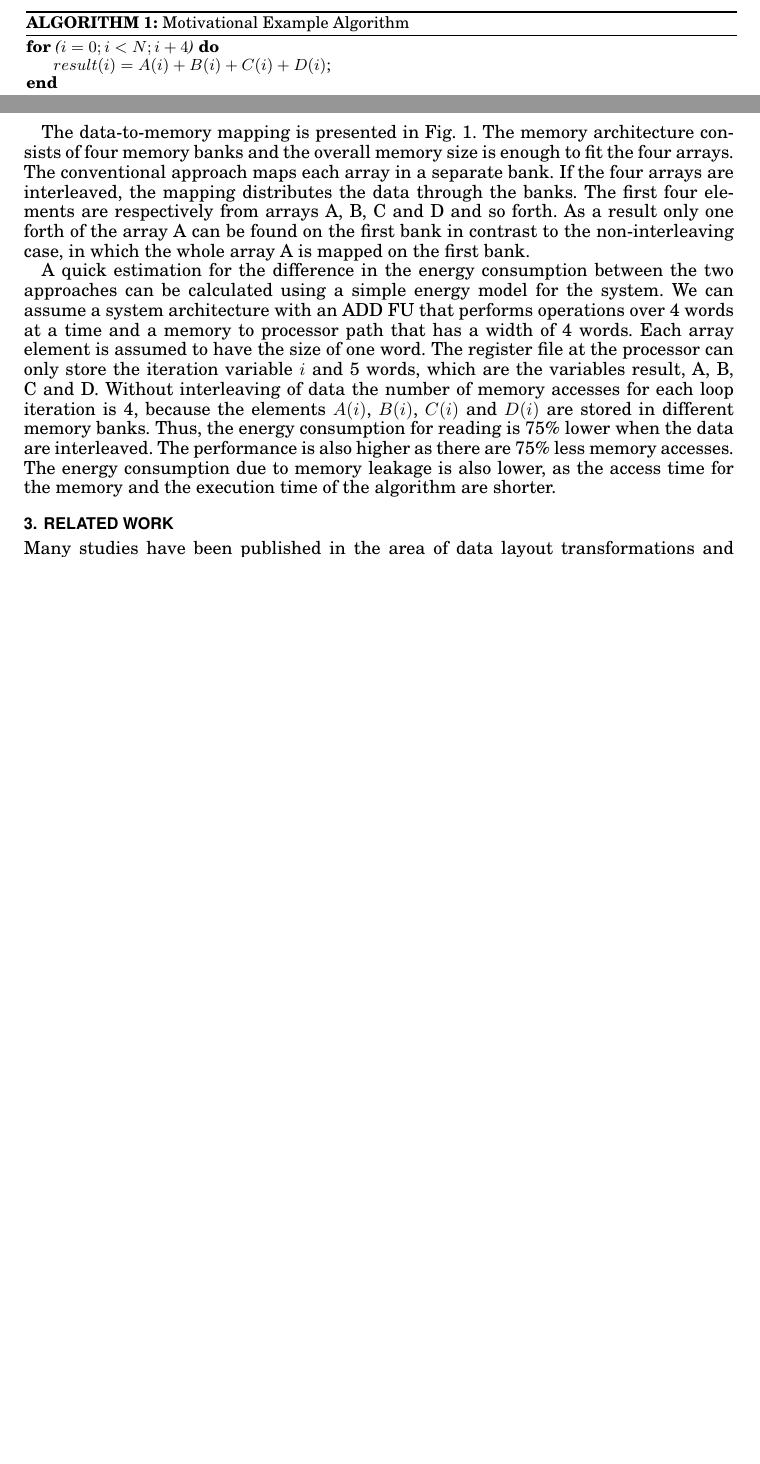
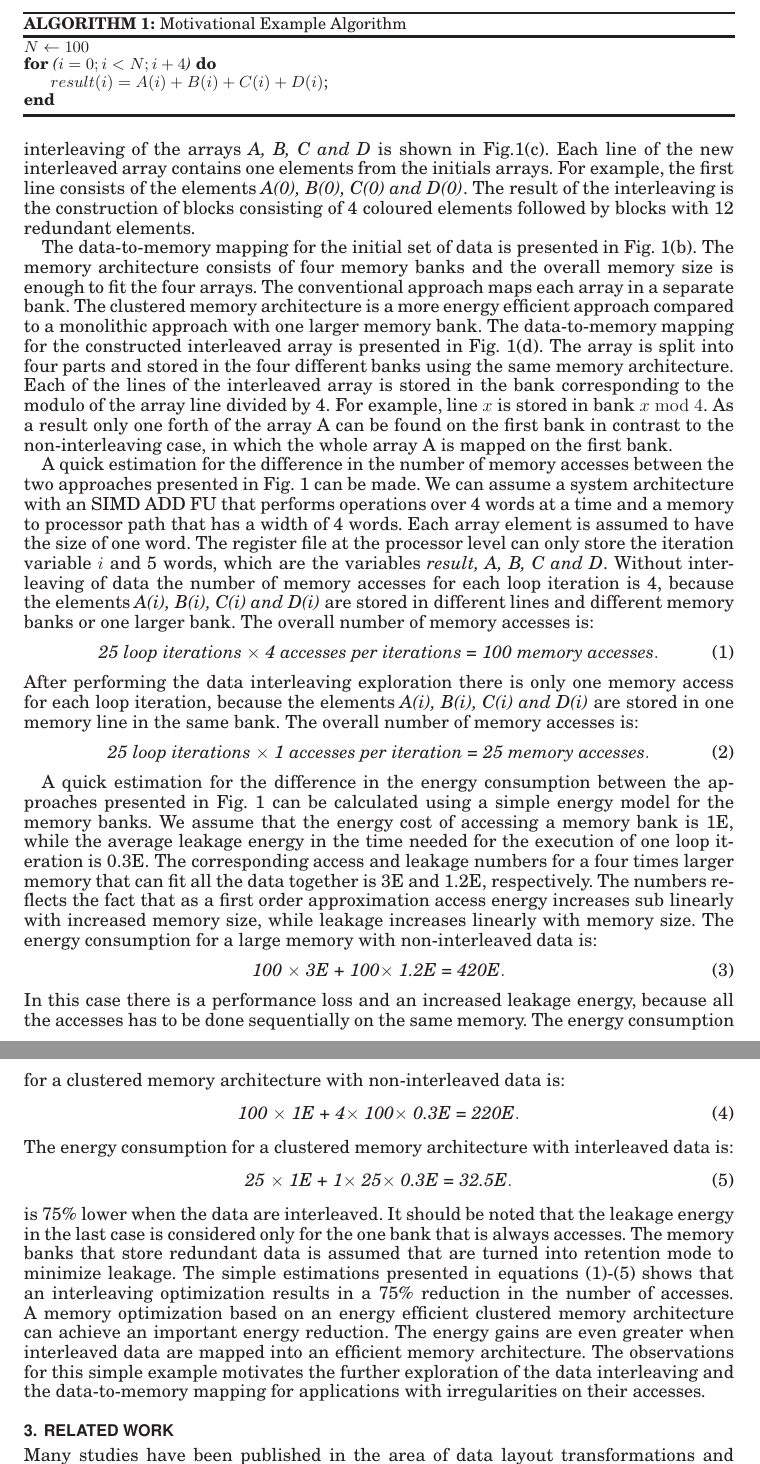
Before and after one commit to IasonF/Interleaving, a LaTeX paper (LayoutStorageOpt.tex): two parts of pages 2 and 3 of 14 before the commit and two parts of pages 3 and 5 of 15 after it, joined at a grey line, cut so that both start at the same text, the shorter picture padded with empty space. The pictures show the PDF file LayoutStorageOpt.pdf that the author committed with the source.

Commit message:
PGK part 1
Fixes for sec.1 and 2.

```diff
--- a/LayoutStorageOpt.tex
+++ b/LayoutStorageOpt.tex
@@ -49,7 +49,7 @@ The memory accesses have an important contribution on the overall energy consump
 The scope of this work is the reduction of the overall energy consumption by increasing the utilization of the function units and decreasing the number of memory accesses.
 The presented methodology is tested using a number of benchmark applications with irregularities on their access scheme.
 Potential gains are calculated based on the energy models both for the processing and the memory part of the system.
-The improvement on the energy consumption after efficient interleaving and mapping of data is approximately between 40\% and 80\% for the studied benchmarks.
+The improvement on the energy consumption after efficient interleaving and mapping of data is approximately between 40\% and 80\% for the complete system and the studied benchmarks.
 \end{abstract}
 
 \category{D.2.2}{Design Tools and Techniques}{Design, Methodologies}
@@ -123,6 +122,7 @@ For example, the interleaving of every fourth line within the combined array ($A
 
 \begin{algorithm}[t]
 \SetAlgoNoLine
+$N \leftarrow 100$ \newline
 \For{($i = 0; i < N; i+4$)}{
         ${result(i) = A(i) + B(i) + C(i) + D(i)}$\;
 }
@@ -130,4 +130,4 @@ For example, the interleaving of every fourth line within the combined array ($A
 \label{alg:motivation}
 \end{algorithm}
 
-The data-to-memory mapping is presented in Fig.~\ref{fig:motivation}.
+The initial data representation for the arrays \textit{A, B, C and D} is shown in Fig.\ref{fig:motivation}(a).
@@ -134,24 +137,66 @@ The data-to-memory mapping is presented in Fig.~\ref{fig:motivation}.
+The interleaving of the arrays \textit{A, B, C and D} is shown in Fig.\ref{fig:motivation}(c).
+Each line of the new interleaved array contains one elements from the initials arrays.
+For example, the first line consists of the elements \textit{A(0), B(0), C(0) and D(0)}.
+The result of the interleaving is the construction of blocks consisting of 4 coloured elements followed by blocks with 12 redundant elements.
+
+The data-to-memory mapping for the initial set of data is presented in Fig.~\ref{fig:motivation}(b).
 The memory architecture consists of four memory banks and the overall memory size is enough to fit the four arrays.
 The conventional approach maps each array in a separate bank.
-If the four arrays are interleaved, the mapping distributes the data through the banks.
-The first four elements are respectively from arrays A, B, C and D and so forth.
+The clustered memory architecture is a more energy efficient approach compared to a monolithic approach with one larger memory bank.
+The data-to-memory mapping for the constructed interleaved array is presented in Fig.~\ref{fig:motivation}(d).
+The array is split into four parts and stored in the four different banks using the same memory architecture.
+Each of the lines of the interleaved array is stored in the bank corresponding to the modulo of the array line divided by 4.
+For example, line $x$ is stored in bank $x \bmod 4$.
 As a result only one forth of the array A can be found on the first bank in contrast to the non-interleaving case, in which the whole array A is mapped on the first bank.
 
 \begin{figure}
 \centering
-	\caption{Data-to-memory mapping for motivational example}
+	\includegraphics[width = 0.9\linewidth]{Images/motivation2.eps}
+	\caption{Motivational Example. Representation of the initial set of data (a) and the interleaved set of data (b). Data-to-memory mapping for the initial (c) and the interleaved data (d) on a clustered scratch-pad memory architecture.}
 	\label{fig:motivation}
-	\includegraphics[scale = 0.5]{Images/motivation.eps}
 \end{figure}
 
-A quick estimation for the difference in the energy consumption between the two approaches can be calculated using a simple energy model for the system.
-We can assume a system architecture with an ADD FU that performs operations over 4 words at a time and a memory to processor path that has a width of 4 words.
+A quick estimation for the difference in the number of memory accesses between the two approaches presented in Fig.~\ref{fig:motivation} can be made.
+We can assume a system architecture with an SIMD ADD FU that performs operations over 4 words at a time and a memory to processor path that has a width of 4 words.
 Each array element is assumed to have the size of one word.
-The register file at the processor can only store the iteration variable $i$ and 5 words, which are the variables result, A, B, C and D.
-Without interleaving of data the number of memory accesses for each loop iteration is 4, because the elements $A(i)$, $B(i)$, $C(i)$ and $D(i)$ are stored in different memory banks.
-Thus, the energy consumption for reading is 75\% lower when the data are interleaved.
-The performance is also higher as there are 75\% less memory accesses.
-The energy consumption due to memory leakage is also lower, as the access time for the memory and the execution time of the algorithm are shorter.
+The register file at the processor level can only store the iteration variable $i$ and 5 words, which are the variables \textit{result, A, B, C and D}.
+Without interleaving of data the number of memory accesses for each loop iteration is 4, because the elements \textit{A(i), B(i), C(i) and D(i)} are stored in different lines and different memory banks or one larger bank.
+The overall number of memory accesses is:
+	\begin{equation}
+		\textit{25 loop iterations $\times$ 4 accesses per iterations = 100 memory accesses}.
+	\end{equation}
+After performing the data interleaving exploration there is only one memory access for each loop iteration, because the elements \textit{A(i), B(i), C(i) and D(i)} are stored in one memory line in the same bank.
+The overall number of memory accesses is:
+	\begin{equation}
+		\textit{25 loop iterations $\times$ 1 accesses per iteration = 25 memory accesses}.
+	\end{equation}
+
+A quick estimation for the difference in the energy consumption between the approaches presented in Fig.~\ref{fig:motivation} can be calculated using a simple energy model for the memory banks.
+We assume that the energy cost of accessing a memory bank is 1E, while the average leakage energy in the time needed for the execution of one loop iteration is 0.3E.
+The corresponding access and leakage numbers for a four times larger memory that can fit all the data together is  3E and 1.2E, respectively.
+The numbers reflects the fact that as a first order approximation access energy increases sub linearly with increased memory size, while leakage increases linearly with memory size.
+The energy consumption for a large memory with non-interleaved data is:
+	\begin{equation}
+		\textit{100 $\times$ 3E + 100$\times$ 1.2E = 420E}.
+	\end{equation}
+In this case there is a performance loss and an increased leakage energy, because all the accesses has to be done sequentially on the same memory.
+The energy consumption for a clustered memory architecture with non-interleaved data is:
+	\begin{equation}
+		\textit{100 $\times$ 1E + 4$\times$ 100$\times$ 0.3E = 220E}.
+	\end{equation}
+The energy consumption for a clustered memory architecture with interleaved data is:
+	\begin{equation}
+		\textit{25 $\times$ 1E + 1$\times$ 25$\times$ 0.3E = 32.5E}.
+	\end{equation}
+	 is 75\% lower when the data are interleaved.
+It should be noted that the leakage energy in the last case is considered only for the one bank that is always accesses.
+The memory banks that store redundant data is assumed that are turned into retention mode to minimize leakage.
+The simple estimations presented in equations (1)-(5) shows that an interleaving optimization results in a 75\% reduction in the number of accesses.
+A memory optimization based on an energy efficient clustered memory architecture can achieve an important energy reduction.
+The energy gains are even greater when interleaved data are mapped into an efficient memory architecture.
+The observations for this simple example motivates the further exploration of the data interleaving and the data-to-memory mapping for applications with irregularities on their accesses.
+%The performance is also higher as there are 75\% less memory accesses.
+%The energy consumption due to memory leakage is also lower, as the access time for the memory and the execution time of the algorithm are shorter.
 
 \section{Related work}
 \label{sec:related}
```
Also changed, not shown: LayoutStorageOpt.pdf, LayoutStorageOpt.tex (52 more changed lines), 15 other files.
